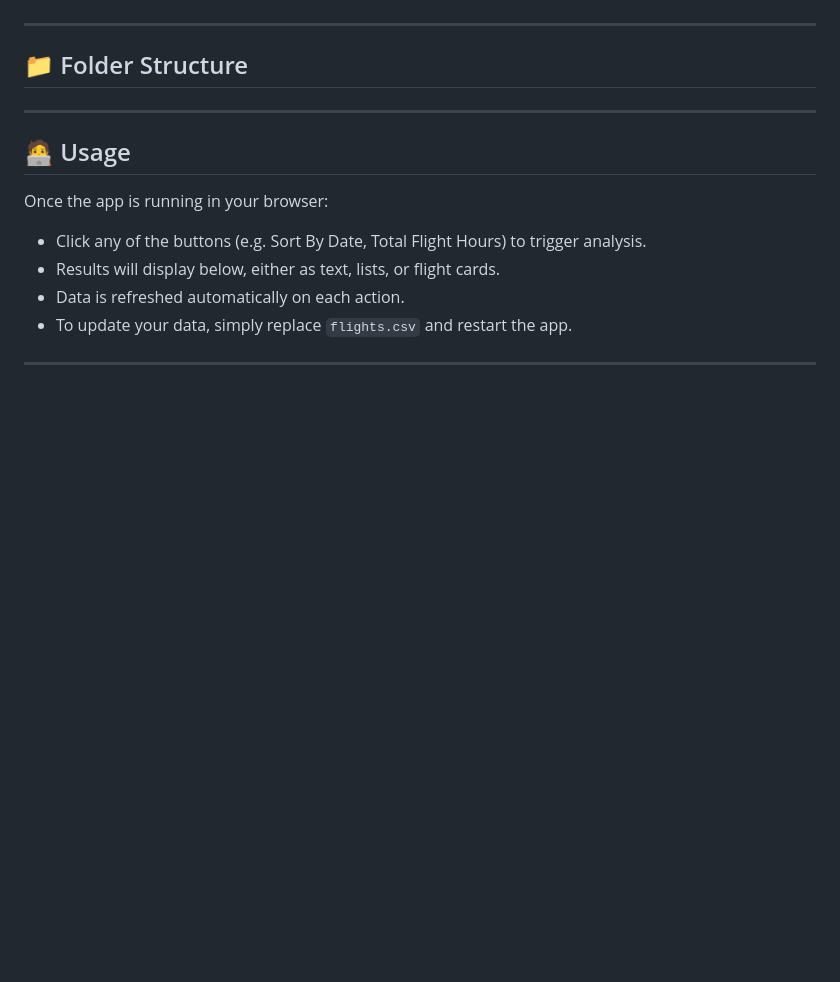
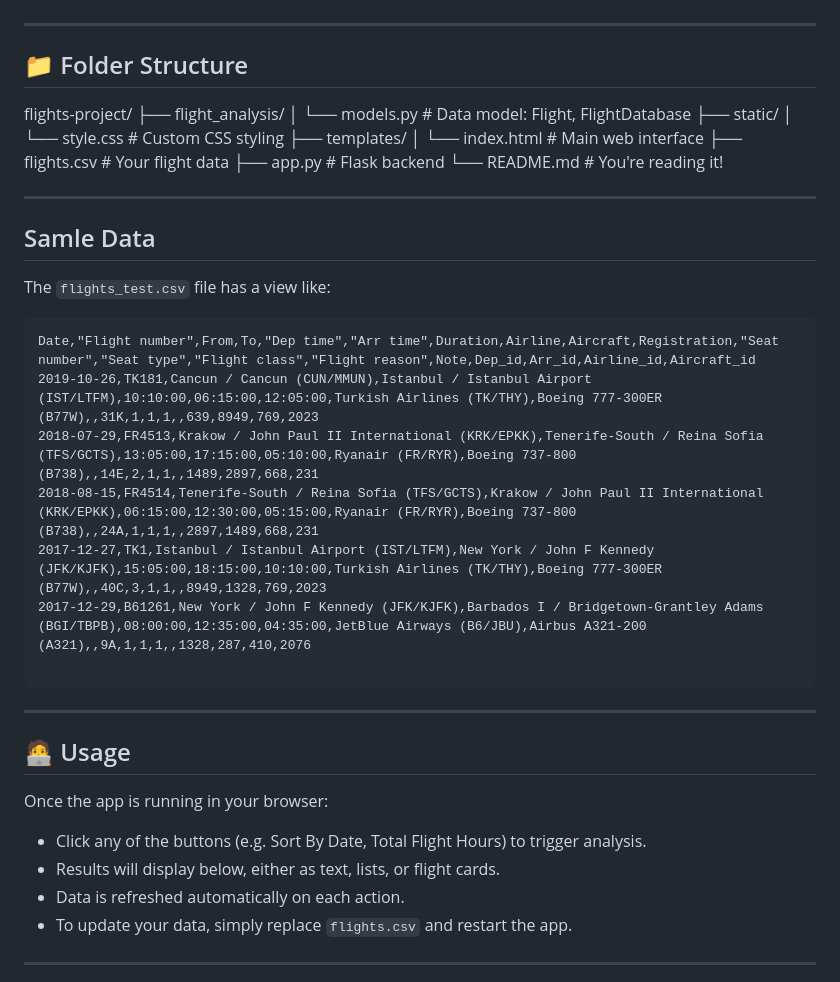
Before and after one commit to kirilltm04/Flights_Project, a Markdown page: README.md, the part around the change. Rendered like a GitHub page; blank space fills up the shorter version.

````diff
--- a/README.md
+++ b/README.md
@@ -69,8 +69,32 @@ Visit [http://127.0.0.1:5000](http://127.0.0.1:5000)
 
 ## 📁 Folder Structure
 
+flights-project/
+├── flight_analysis/
+│   └── models.py         # Data model: Flight, FlightDatabase
+├── static/
+│   └── style.css         # Custom CSS styling
+├── templates/
+│   └── index.html        # Main web interface
+├── flights.csv           # Your flight data
+├── app.py                # Flask backend
+└── README.md             # You're reading it!
 
+---
 
+## Samle Data
+
+The `flights_test.csv` file has a view like:
+
+```csv
+Date,"Flight number",From,To,"Dep time","Arr time",Duration,Airline,Aircraft,Registration,"Seat number","Seat type","Flight class","Flight reason",Note,Dep_id,Arr_id,Airline_id,Aircraft_id
+2019-10-26,TK181,Cancun / Cancun (CUN/MMUN),Istanbul / Istanbul Airport (IST/LTFM),10:10:00,06:15:00,12:05:00,Turkish Airlines (TK/THY),Boeing 777-300ER (B77W),,31K,1,1,1,,639,8949,769,2023
+2018-07-29,FR4513,Krakow / John Paul II International (KRK/EPKK),Tenerife-South / Reina Sofia (TFS/GCTS),13:05:00,17:15:00,05:10:00,Ryanair (FR/RYR),Boeing 737-800 (B738),,14E,2,1,1,,1489,2897,668,231
+2018-08-15,FR4514,Tenerife-South / Reina Sofia (TFS/GCTS),Krakow / John Paul II International (KRK/EPKK),06:15:00,12:30:00,05:15:00,Ryanair (FR/RYR),Boeing 737-800 (B738),,24A,1,1,1,,2897,1489,668,231
+2017-12-27,TK1,Istanbul / Istanbul Airport (IST/LTFM),New York / John F Kennedy (JFK/KJFK),15:05:00,18:15:00,10:10:00,Turkish Airlines (TK/THY),Boeing 777-300ER (B77W),,40C,3,1,1,,8949,1328,769,2023
+2017-12-29,B61261,New York / John F Kennedy (JFK/KJFK),Barbados I / Bridgetown-Grantley Adams (BGI/TBPB),08:00:00,12:35:00,04:35:00,JetBlue Airways (B6/JBU),Airbus A321-200 (A321),,9A,1,1,1,,1328,287,410,2076
+
+```
 
 ---
 
````
